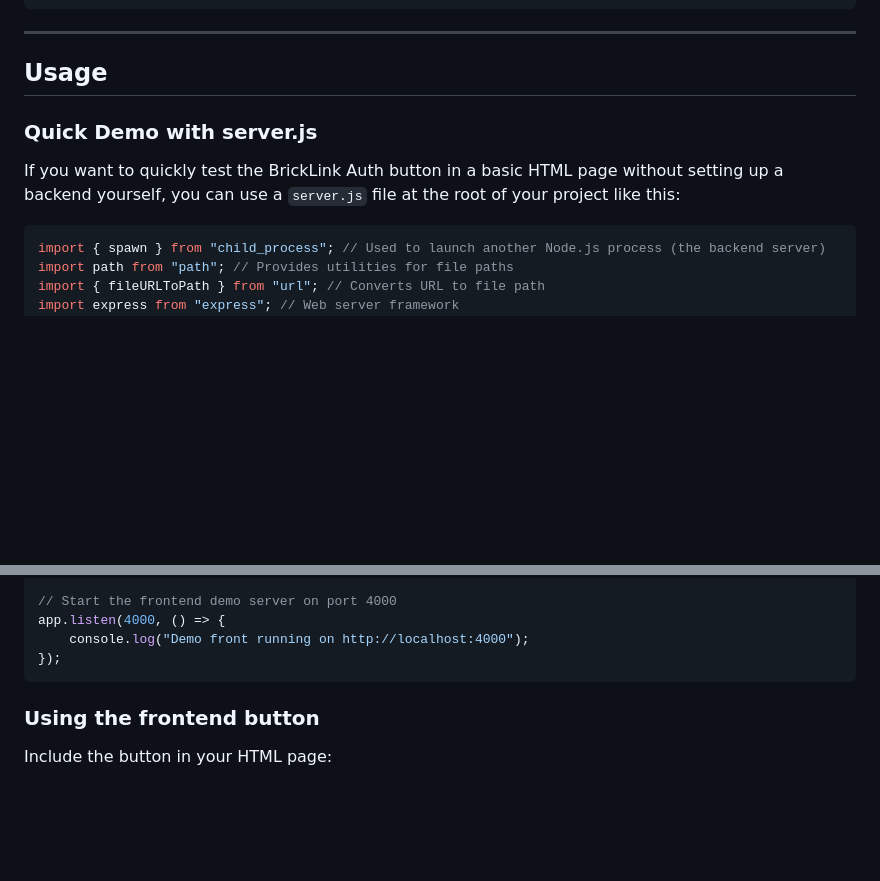
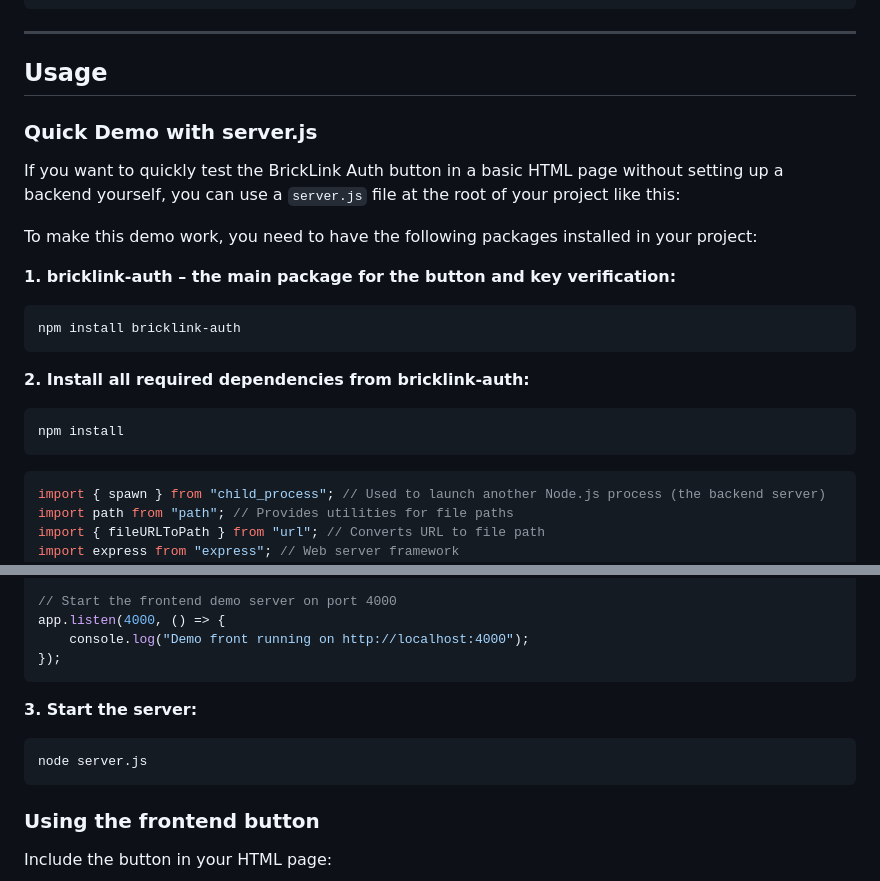
Before and after one commit to PoNexiOFF/bricklink-auth, a Markdown page: README.md, 2 parts joined by grey strips. GitHub-like rendering; blank space fills up the shorter version.

Commit message:
docs: update README

````diff
--- a/README.md
+++ b/README.md
@@ -60,8 +60,21 @@ npm run build
 
 ## Usage
 
+
+
 ### Quick Demo with server.js
 If you want to quickly test the BrickLink Auth button in a basic HTML page without setting up a backend yourself, you can use a `server.js` file at the root of your project like this:
+
+To make this demo work, you need to have the following packages installed in your project:
+
+**1. bricklink-auth – the main package for the button and key verification:**
+```bash
+npm install bricklink-auth
+```
+**2. Install all required dependencies from bricklink-auth:**
+```bash
+npm install
+```
 
 ```js
 import { spawn } from "child_process"; // Used to launch another Node.js process (the backend server)
@@ -95,6 +108,11 @@ app.use(express.static(path.join(__dirname, ".")));
 app.listen(4000, () => {
     console.log("Demo front running on http://localhost:4000");
 });
+```
+
+**3. Start the server:**
+```bash
+node server.js
 ```
 
 ### Using the frontend button
````
